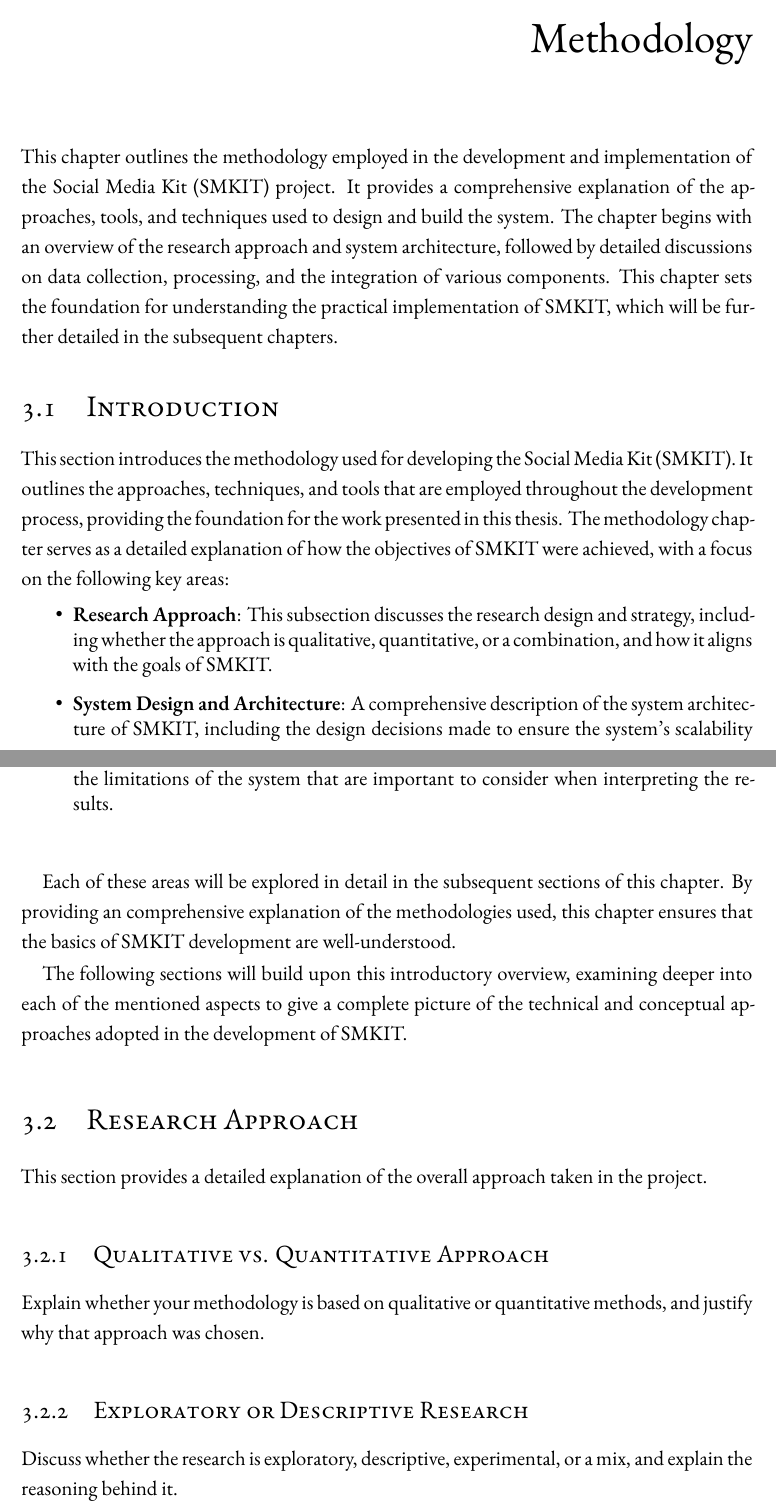
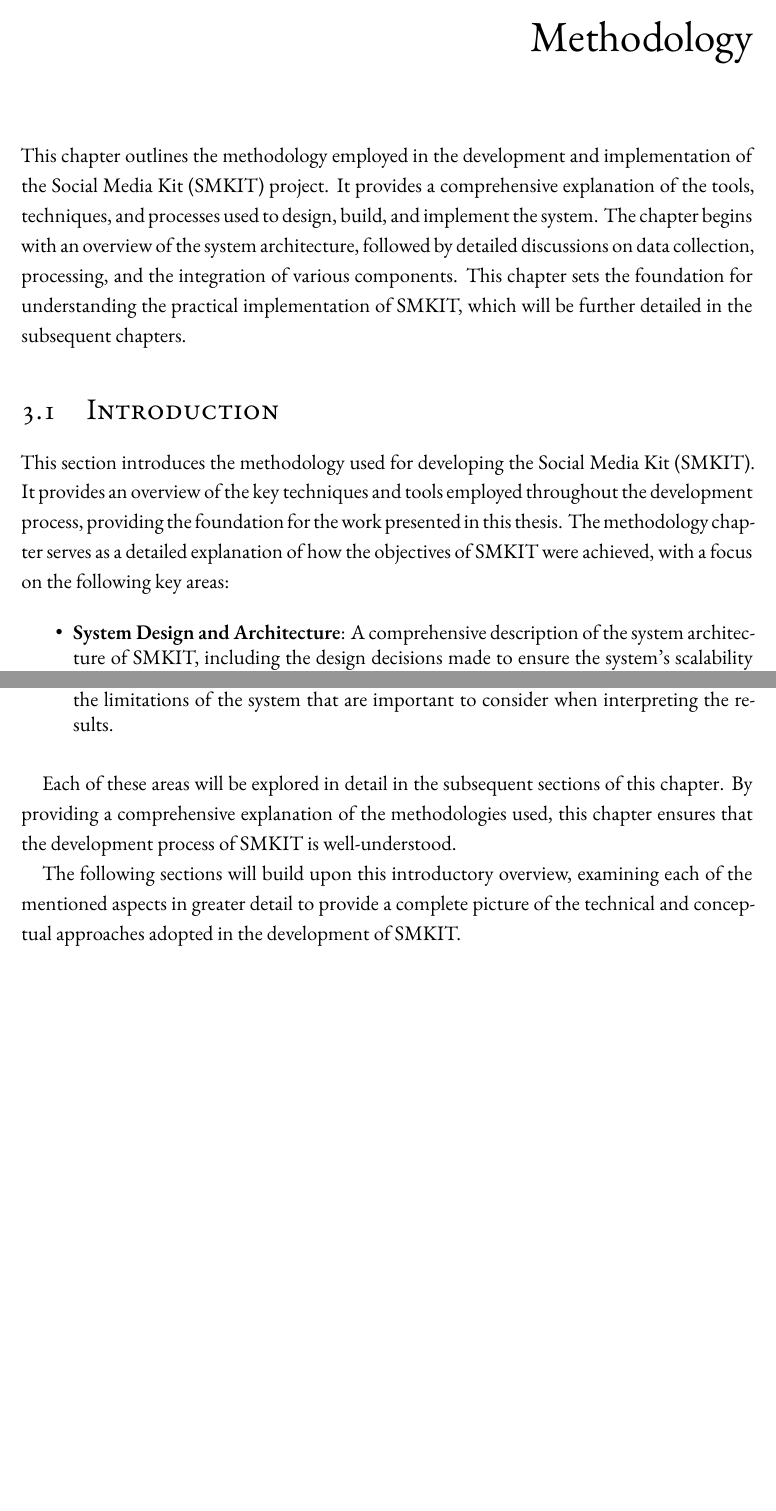
Before and after one commit to ALahmer/Master-Thesis, a LaTeX thesis (dissertation.tex, which reads chapters/methodology.tex): two parts of pages 49 and 50 of 63 before the commit and two parts of pages 49 and 50 of 61 after it, joined at a grey line, cut so that both start at the same text, the shorter picture padded with empty space. Compiled offline with XeLaTeX; a LaTeX package or settings file that is missing is left out.

Commit message:
[smkit-thesis] Methodology > "Research Approach" section removed

```diff
--- a/chapters/methodology.tex
+++ b/chapters/methodology.tex
@@ -2,38 +2,24 @@
 
 \chapter{Methodology}
 \label{chp:methodology}
-This chapter outlines the methodology employed in the development and implementation of the Social Media Kit (SMKIT) project. It provides a comprehensive explanation of the approaches, tools, and techniques used to design and build the system. The chapter begins with an overview of the research approach and system architecture, followed by detailed discussions on data collection, processing, and the integration of various components.
+This chapter outlines the methodology employed in the development and implementation of the Social Media Kit (SMKIT) project. It provides a comprehensive explanation of the tools, techniques, and processes used to design, build, and implement the system. The chapter begins with an overview of the system architecture, followed by detailed discussions on data collection, processing, and the integration of various components.
 This chapter sets the foundation for understanding the practical implementation of SMKIT, which will be further detailed in the subsequent chapters.
 
 
 \section{Introduction}
 \label{sec:introduction}
-This section introduces the methodology used for developing the Social Media Kit (SMKIT). It outlines the approaches, techniques, and tools that are employed throughout the development process, providing the foundation for the work presented in this thesis. The methodology chapter serves as a detailed explanation of how the objectives of SMKIT were achieved, with a focus on the following key areas:
+This section introduces the methodology used for developing the Social Media Kit (SMKIT). It provides an overview of the key techniques and tools employed throughout the development process, providing the foundation for the work presented in this thesis. The methodology chapter serves as a detailed explanation of how the objectives of SMKIT were achieved, with a focus on the following key areas:
 
 \begin{itemize}
-    \item \textbf{Research Approach}: This subsection discusses the research design and strategy, including whether the approach is qualitative, quantitative, or a combination, and how it aligns with the goals of SMKIT.
     \item \textbf{System Design and Architecture}: A comprehensive description of the system architecture of SMKIT, including the design decisions made to ensure the system’s scalability and functionality.
     \item \textbf{Data Collection and Preparation}: An overview of the data extraction techniques used, including web scraping tools and methods for cleaning and transforming the data into usable formats.
     \item \textbf{Implementation Process}: A detailed explanation of the implementation phase, where the system was developed and integrated with components like Negapedia and social media platforms.
     \item \textbf{Challenges and Limitations}: A reflection on the obstacles faced during the project and the limitations of the system that are important to consider when interpreting the results.
 \end{itemize}
 
-Each of these areas will be explored in detail in the subsequent sections of this chapter. By providing an comprehensive explanation of the methodologies used, this chapter ensures that the basics of SMKIT development are well-understood.
+Each of these areas will be explored in detail in the subsequent sections of this chapter. By providing a comprehensive explanation of the methodologies used, this chapter ensures that the development process of SMKIT is well-understood.
 
-The following sections will build upon this introductory overview, examining deeper into each of the mentioned aspects to give a complete picture of the technical and conceptual approaches adopted in the development of SMKIT.
-
-
-\section{Research Approach}
-\label{sec:research_approach}
-This section provides a detailed explanation of the overall approach taken in the project.
-
-\subsection{Qualitative vs. Quantitative Approach}
-\label{subsec:qualitative_vs_quantitative}
-Explain whether your methodology is based on qualitative or quantitative methods, and justify why that approach was chosen.
-
-\subsection{Exploratory or Descriptive Research}
-\label{subsec:exploratory_or_descriptive}
-Discuss whether the research is exploratory, descriptive, experimental, or a mix, and explain the reasoning behind it.
+The following sections will build upon this introductory overview, examining each of the mentioned aspects in greater detail to provide a complete picture of the technical and conceptual approaches adopted in the development of SMKIT.
 
 \section{System Design and Architecture}
 \label{sec:system_design_architecture}
```
